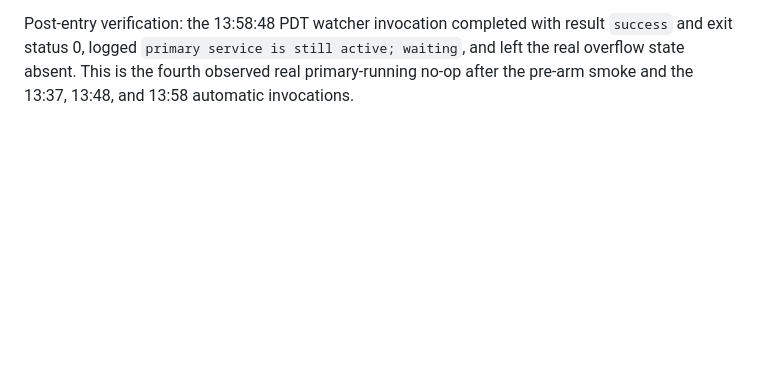
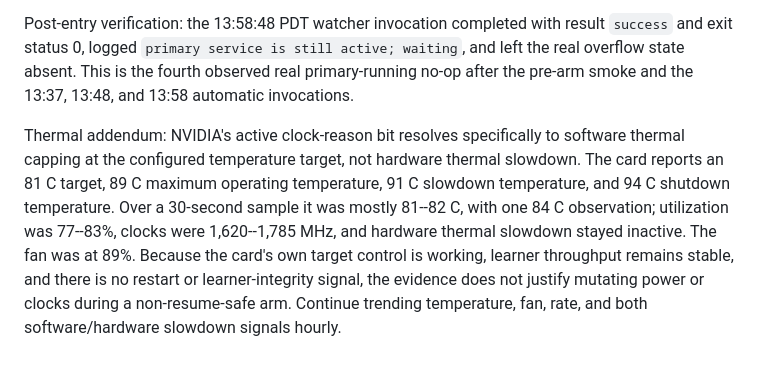
Before and after one commit to seconds-0/bloodbowl-rl, a Markdown page: docs/vacation-progress.md, the part around the change. GitHub-like rendering; blank space fills up the shorter version.

Commit message:
docs: resolve GPU thermal limiter signal

```diff
--- a/docs/vacation-progress.md
+++ b/docs/vacation-progress.md
@@ -1440,3 +1440,15 @@ result `success` and exit status 0, logged `primary service is still active;
 waiting`, and left the real overflow state absent. This is the fourth observed
 real primary-running no-op after the pre-arm smoke and the 13:37, 13:48, and
 13:58 automatic invocations.
+
+Thermal addendum: NVIDIA's active clock-reason bit resolves specifically to
+software thermal capping at the configured temperature target, not hardware
+thermal slowdown. The card reports an 81 C target, 89 C maximum operating
+temperature, 91 C slowdown temperature, and 94 C shutdown temperature. Over a
+30-second sample it was mostly 81--82 C, with one 84 C observation; utilization
+was 77--83%, clocks were 1,620--1,785 MHz, and hardware thermal slowdown stayed
+inactive. The fan was at 89%. Because the card's own target control is working,
+learner throughput remains stable, and there is no restart or learner-integrity
+signal, the evidence does not justify mutating power or clocks during a
+non-resume-safe arm. Continue trending temperature, fan, rate, and both
+software/hardware slowdown signals hourly.
```
